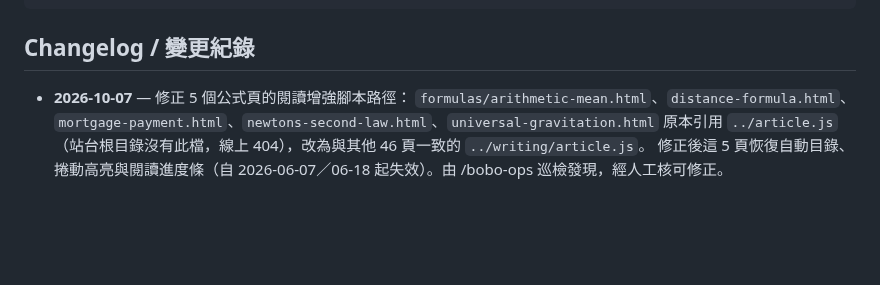
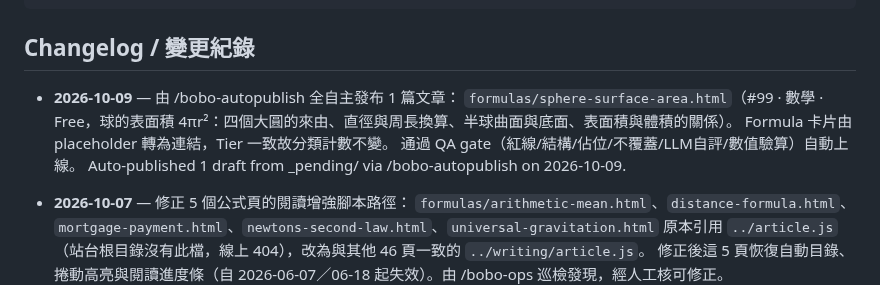
Before and after one commit to boboidvtw/bobo-labs, a Markdown page: README.md, the part around the change. Rendered like a GitHub page; blank space fills up the shorter version.

Commit message:
docs: README changelog - 2026-10-09 auto-publish 1 draft via /bobo-autopublish

````diff
--- a/README.md
+++ b/README.md
@@ -19,6 +19,12 @@ CNAME               Custom domain (labs.moneyai168.com)
 ```
 
 ## Changelog / 變更紀錄
+
+- **2026-10-09** — 由 /bobo-autopublish 全自主發布 1 篇文章：
+  `formulas/sphere-surface-area.html`（#99 · 數學 · Free，球的表面積 4πr²：四個大圓的來由、直徑與周長換算、半球曲面與底面、表面積與體積的關係）。
+  Formula 卡片由 placeholder 轉為連結，Tier 一致故分類計數不變。
+  通過 QA gate（紅線/結構/佔位/不覆蓋/LLM自評/數值驗算）自動上線。
+  Auto-published 1 draft from _pending/ via /bobo-autopublish on 2026-10-09.
 
 - **2026-10-07** — 修正 5 個公式頁的閱讀增強腳本路徑：
   `formulas/arithmetic-mean.html`、`distance-formula.html`、`mortgage-payment.html`、`newtons-second-law.html`、`universal-gravitation.html`
````
